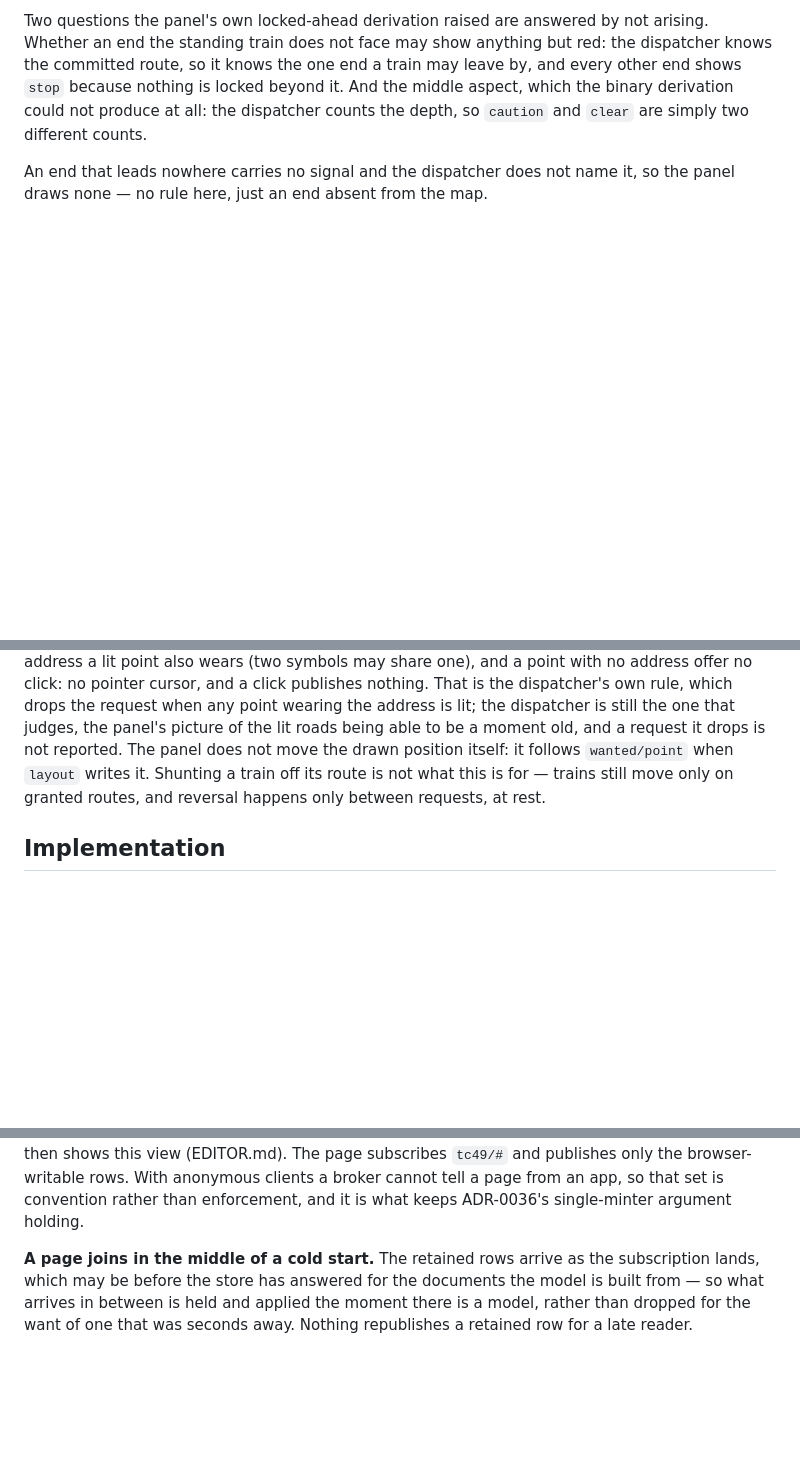
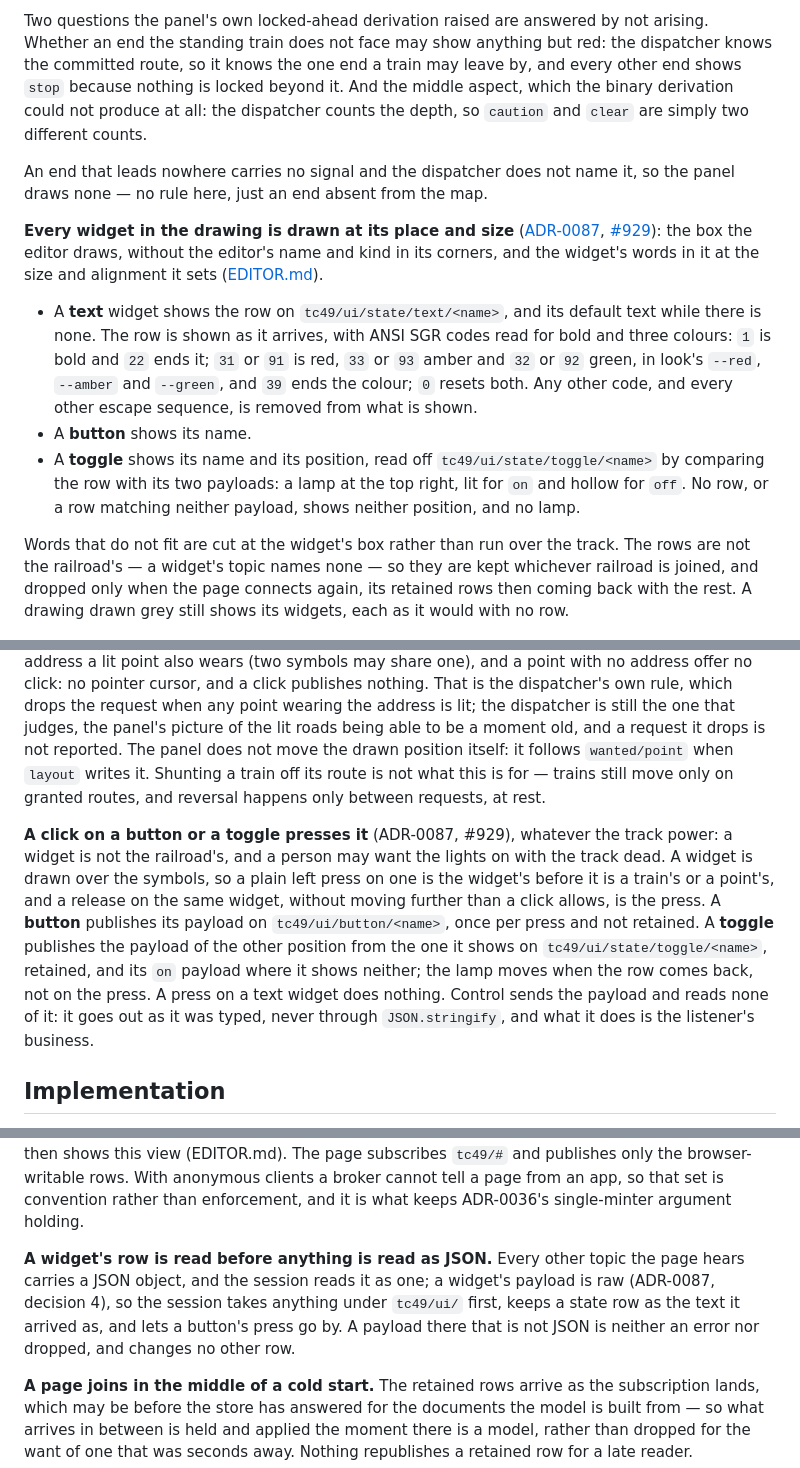
Before and after one commit to rails49/control, a Markdown page: docs/ui/PANEL.md, 3 parts joined by grey strips. Drawn GitHub-style; blank space fills up the shorter version.

Commit message:
docs: PANEL.md describes the widgets on a run (#929)
What each kind shows, the ANSI codes a text row's words take, that words
are cut at the box, what a click on a button or a toggle publishes and
that power is no part of it, and that a widget's row is read before
anything is read as JSON.

Co-Authored-By: Claude Opus 5.5 <noreply@anthropic.com>

```diff
--- a/docs/ui/PANEL.md
+++ b/docs/ui/PANEL.md
@@ -293,6 +293,32 @@ simply two different counts.
 An end that leads nowhere carries no signal and the dispatcher does not name
 it, so the panel draws none — no rule here, just an end absent from the map.
 
+**Every widget in the drawing is drawn at its place and size**
+([ADR-0087](../adr/0087-a-widget-is-on-the-drawing-and-control-carries-its-payload-without-reading-it.md),
+[#929](https://github.com/rails49/control/issues/929)): the box the editor
+draws, without the editor's name and kind in its corners, and the widget's
+words in it at the size and alignment it sets
+([EDITOR.md](EDITOR.md#widgets)).
+
+- A **text** widget shows the row on `tc49/ui/state/text/<name>`, and its
+  default text while there is none. The row is shown as it arrives, with
+  ANSI SGR codes read for bold and three colours: `1` is bold and `22` ends
+  it; `31` or `91` is red, `33` or `93` amber and `32` or `92` green, in
+  look's `--red`, `--amber` and `--green`, and `39` ends the colour; `0`
+  resets both. Any other code, and every other escape sequence, is removed
+  from what is shown.
+- A **button** shows its name.
+- A **toggle** shows its name and its position, read off
+  `tc49/ui/state/toggle/<name>` by comparing the row with its two payloads: a
+  lamp at the top right, lit for `on` and hollow for `off`. No row, or a row
+  matching neither payload, shows neither position, and no lamp.
+
+Words that do not fit are cut at the widget's box rather than run over the
+track. The rows are not the railroad's — a widget's topic names none — so
+they are kept whichever railroad is joined, and dropped only when the page
+connects again, its retained rows then coming back with the rest. A drawing
+drawn grey still shows its widgets, each as it would with no row.
+
 ![A live session mid-run: two committed routes, green where the dispatcher holds the lock and cyan where it does not, and a drag from `resident` to C6's middle third](images/live-drag.png)
 
 ## What it does
@@ -524,6 +550,19 @@ is not reported. The panel does not move the drawn position itself: it follows
 what this is for — trains still move only on granted routes, and reversal
 happens only between requests, at rest.
 
+**A click on a button or a toggle presses it** (ADR-0087, #929), whatever
+the track power: a widget is not the railroad's, and a person may want the
+lights on with the track dead. A widget is drawn over the symbols, so a plain
+left press on one is the widget's before it is a train's or a point's, and a
+release on the same widget, without moving further than a click allows, is
+the press. A **button** publishes its payload on `tc49/ui/button/<name>`, once
+per press and not retained. A **toggle** publishes the payload of the other
+position from the one it shows on `tc49/ui/state/toggle/<name>`, retained, and
+its `on` payload where it shows neither; the lamp moves when the row comes
+back, not on the press. A press on a text widget does nothing. Control sends
+the payload and reads none of it: it goes out as it was typed, never through
+`JSON.stringify`, and what it does is the listener's business.
+
 ## Implementation
 
 The asset store already has an HTTP face, built for the editor and belonging
@@ -559,6 +598,13 @@ named it, and the page then shows this view (EDITOR.md). The page subscribes
 `tc49/#` and publishes only the browser-writable rows. With anonymous clients
 a broker cannot tell a page from an app, so that set is convention rather than
 enforcement, and it is what keeps ADR-0036's single-minter argument holding.
+
+**A widget's row is read before anything is read as JSON.** Every other
+topic the page hears carries a JSON object, and the session reads it as one;
+a widget's payload is raw (ADR-0087, decision 4), so the session takes
+anything under `tc49/ui/` first, keeps a state row as the text it arrived as,
+and lets a button's press go by. A payload there that is not JSON is neither
+an error nor dropped, and changes no other row.
 
 **A page joins in the middle of a cold start.** The retained rows arrive as
 the subscription lands, which may be before the store has answered for the
```
